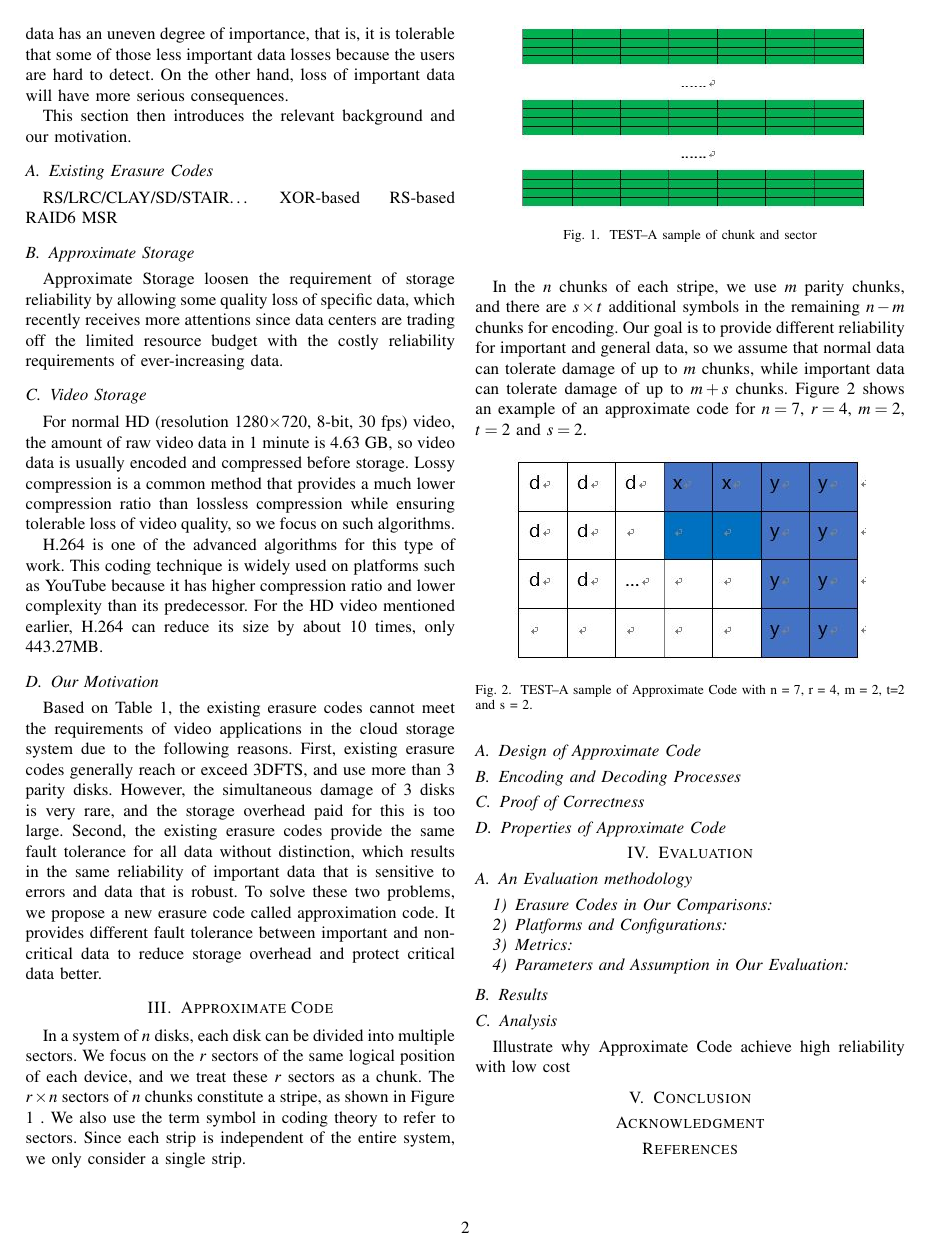
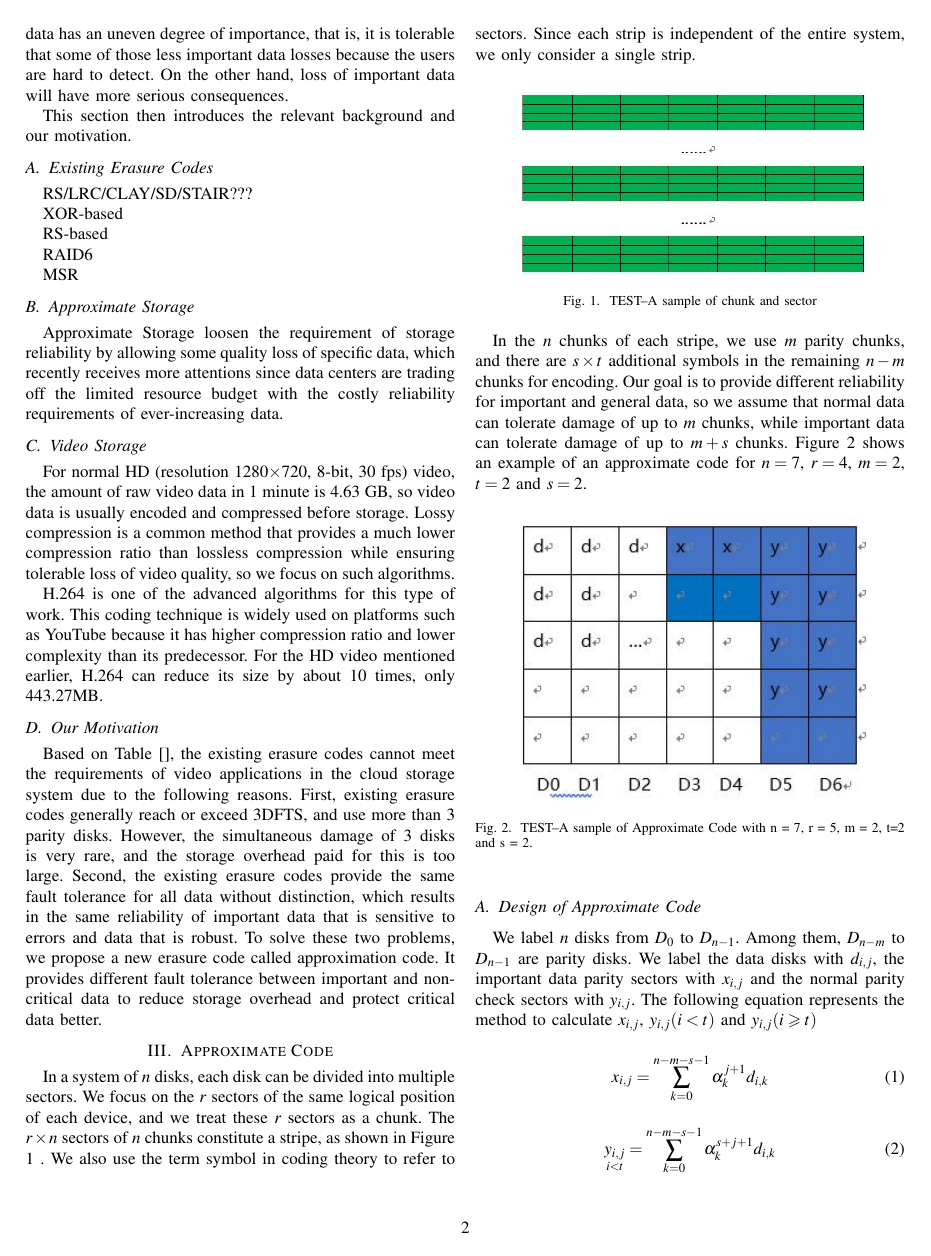
Before and after one commit to HuayiJin/ApCode, a LaTeX paper (paper.tex): page 2 of 2 before the commit and page 2 of 3 after it. Compiled offline with pdfLaTeX; a missing font is replaced by an installed copy or a similar font; a LaTeX package or settings file that is missing is left out; a missing bibliography style is replaced by a similar one.

Commit message:
version 0.3.1 code design but with errors

```diff
--- a/paper.tex
+++ b/paper.tex
@@ -87,7 +91,7 @@ For normal HD (resolution 1280$\times$720, 8-bit, 30 fps) video, the amount of r
 H.264 is one of the advanced algorithms for this type of work. This coding technique is widely used on platforms such as YouTube because it has higher compression ratio and lower complexity than its predecessor. For the HD video mentioned earlier, H.264 can reduce its size by about 10 times, only 443.27MB.
 
 \subsection{Our Motivation}
-Based on Table 1, the existing erasure codes cannot meet the requirements of video applications in the cloud storage system due to the following reasons. First, existing erasure codes generally reach or exceed 3DFTS, and use more than 3 parity disks. However, the simultaneous damage of 3 disks is very rare, and the storage overhead paid for this is too large. Second, the existing erasure codes provide the same fault tolerance for all data without distinction, which results in the same reliability of important data that is sensitive to errors and data that is robust. To solve these two problems, we propose a new erasure code called approximation code. It provides different fault tolerance between important and non-critical data to reduce storage overhead and protect critical data better.
+Based on Table [], the existing erasure codes cannot meet the requirements of video applications in the cloud storage system due to the following reasons. First, existing erasure codes generally reach or exceed 3DFTS, and use more than 3 parity disks. However, the simultaneous damage of 3 disks is very rare, and the storage overhead paid for this is too large. Second, the existing erasure codes provide the same fault tolerance for all data without distinction, which results in the same reliability of important data that is sensitive to errors and data that is robust. To solve these two problems, we propose a new erasure code called approximation code. It provides different fault tolerance between important and non-critical data to reduce storage overhead and protect critical data better.
 
 \section{Approximate Code}
 In a system of $n$ disks, each disk can be divided into multiple sectors. We focus on the $r$ sectors of the same logical position of each device, and we treat these $r$ sectors as a chunk. The $r \times n$ sectors of $n$ chunks constitute a stripe, as shown in Figure \ref{TEST-chunk-sector} . We also use the term symbol in coding theory to refer to sectors. Since each strip is independent of the entire system, we only consider a single strip.
@@ -99,15 +103,25 @@ In a system of $n$ disks, each disk can be divided into multiple sectors. We foc
 \label{TEST-chunk-sector}
 \end{figure}
 
-In the $n$ chunks of each stripe, we use $m$ parity chunks, and there are $s \times t$ additional symbols in the remaining $n-m$ chunks for encoding. Our goal is to provide different reliability for important and general data, so we assume that normal data can tolerate damage of up to $m$ chunks, while important data can tolerate damage of up to $m+s$ chunks. Figure \ref{TEST-apcode-74222} shows an example of an approximate code for $n = 7$, $r = 4$, $m = 2$, $t=2$ and $s = 2$.
+In the $n$ chunks of each stripe, we use $m$ parity chunks, and there are $s \times t$ additional symbols in the remaining $n-m$ chunks for encoding. Our goal is to provide different reliability for important and general data, so we assume that normal data can tolerate damage of up to $m$ chunks, while important data can tolerate damage of up to $m+s$ chunks. Figure \ref{TEST-apcode-75222} shows an example of an approximate code for $n = 7$, $r = 4$, $m = 2$, $t=2$ and $s = 2$.
 \begin{figure}[ht]
 \centering
-\includegraphics[width=0.4\textwidth]{photo/TEST-apcode-74222.JPG}
-\caption{TEST--A sample of Approximate Code with n = 7, r = 4, m = 2, t=2 and s = 2.}
-\label{TEST-apcode-74222}
+\includegraphics[width=0.4\textwidth]{photo/TEST-apcode-75222.JPG}
+\caption{TEST--A sample of Approximate Code with n = 7, r = 5, m = 2, t=2 and s = 2.}
+\label{TEST-apcode-75222}
 \end{figure}
 
 \subsection{Design of Approximate Code}
+We label $n$ disks from $D_0$ to $D_{n-1}$. Among them, $D_{n-m}$ to $D_{n-1}$ are parity disks. We label the data disks with $d_{i,j}$, the important data parity sectors with $x_{i,j}$ and the normal parity check sectors with $y_{i,j}$. The following equation represents the method to calculate $x_{i,j}$, $y_{i,j}(i<t)$ and $y_{i,j}(i \geqslant t)$
+
+\begin{equation}
+    x_{i,j} = \sum_{k=0}^{n-m-s-1} \alpha_k^{j+1} d_{i,k}
+\end{equation}
+\begin{equation}
+    \mathop{y_{i,j}}\limits_{i<t} = \sum_{k=0}^{n-m-s-1} \alpha_k^{s+j+1} d_{i,k}
+\end{equation}
+
+
 \subsection{Encoding and Decoding Processes}
 \subsection{Proof of Correctness}
 \subsection{Properties of Approximate Code}
```
Also changed, not shown: paper.pdf, photo/TEST-apcode-75222.JPG (added), paper.tex (8 more changed lines), 3 other files.
